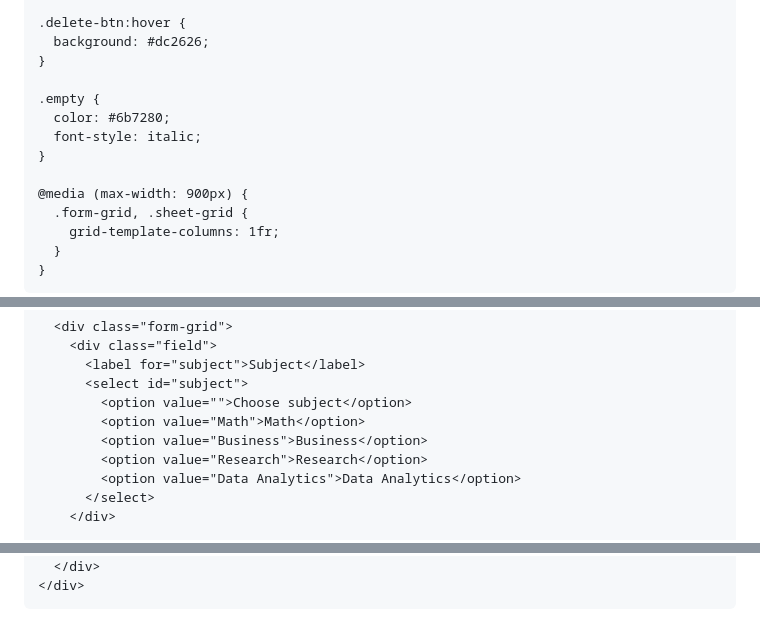
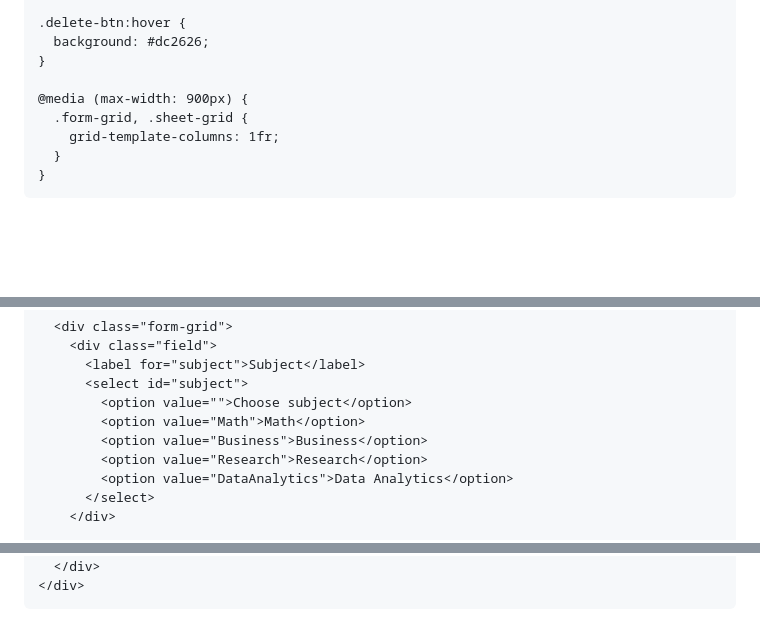
Before and after one commit to fieiyw/ome, a Markdown page: README.md, 3 parts joined by grey strips. GitHub-like rendering; blank space fills up the shorter version.

```diff
--- a/README.md
+++ b/README.md
@@ -149,11 +149,6 @@
       background: #dc2626;
     }
 
-    .empty {
-      color: #6b7280;
-      font-style: italic;
-    }
-
     @media (max-width: 900px) {
       .form-grid, .sheet-grid {
         grid-template-columns: 1fr;
@@ -174,7 +169,7 @@
             <option value="Math">Math</option>
             <option value="Business">Business</option>
             <option value="Research">Research</option>
-            <option value="Data Analytics">Data Analytics</option>
+            <option value="DataAnalytics">Data Analytics</option>
           </select>
         </div>
 
@@ -289,7 +284,10 @@
       }
 
       const tbody = document.getElementById(subject);
-      if (!tbody) return;
+      if (!tbody) {
+        alert("Invalid subject selected.");
+        return;
+      }
 
       const row = document.createElement("tr");
 
```
Also changed, not shown: other parts of README.md (+2 -2 lines).
